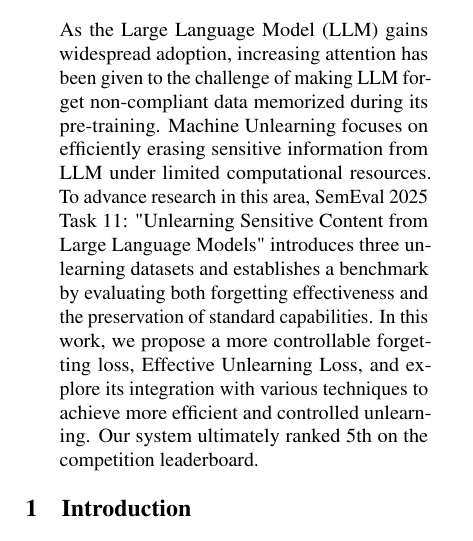
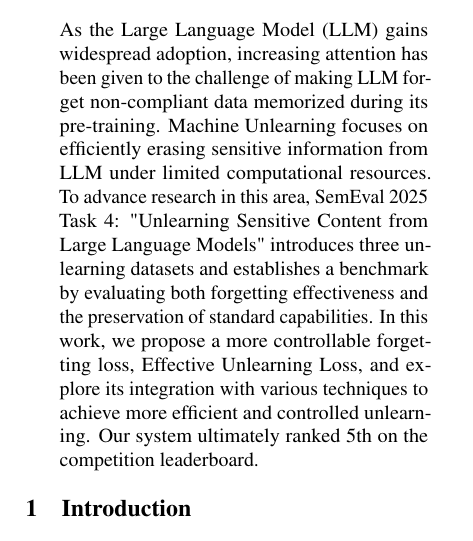
Before and after one commit to RicardoLeeV587/semeval2025-task4, a LaTeX paper (latex/acl_latex.tex): part of one column of page 1 of 10, cut so that both start at the same text. Compiled offline with pdfLaTeX.

Commit message:
细节修正

```diff
--- a/latex/acl_latex.tex
+++ b/latex/acl_latex.tex
@@ -123,7 +123,7 @@
 
 % 随着LLM逐渐的流行，如何使LLM忘记在训练期间记住的非合规数据也越来越受人关注。Machine Unlearning便是研究如何在有限的资源内抹除LLM所记住的敏感信息。为了推进对这个领域的研究，SemEval2025-task11 "Unlearning sensitive content from Large Language Models" 提出了包含三个unlearning datasets，并通过评估遗忘的效果与标准能力的保持来构建Unlearning的benchmark。在我们的工作中，我们提出了一种更加可控的遗忘Loss： EUL，并将其同不同技术方案搭配以探索更高效可控的Unlearning 训练方式。最终，我们的系统在leaderboard上排名第五。
 
-As the Large Language Model (LLM) gains widespread adoption, increasing attention has been given to the challenge of making LLM forget non-compliant data memorized during its pre-training. Machine Unlearning focuses on efficiently erasing sensitive information from LLM under limited computational resources. To advance research in this area, SemEval 2025 Task 11: "Unlearning Sensitive Content from Large Language Models" introduces three unlearning datasets and establishes a benchmark by evaluating both forgetting effectiveness and the preservation of standard capabilities. In this work, we propose a more controllable forgetting loss, Effective Unlearning Loss, and explore its integration with various techniques to achieve more efficient and controlled unlearning. Our system ultimately ranked 5th on the competition leaderboard.
+As the Large Language Model (LLM) gains widespread adoption, increasing attention has been given to the challenge of making LLM forget non-compliant data memorized during its pre-training. Machine Unlearning focuses on efficiently erasing sensitive information from LLM under limited computational resources. To advance research in this area, SemEval 2025 Task 4: "Unlearning Sensitive Content from Large Language Models" introduces three unlearning datasets and establishes a benchmark by evaluating both forgetting effectiveness and the preservation of standard capabilities. In this work, we propose a more controllable forgetting loss, Effective Unlearning Loss, and explore its integration with various techniques to achieve more efficient and controlled unlearning. Our system ultimately ranked 5th on the competition leaderboard.
 
 \end{abstract}
 
```
